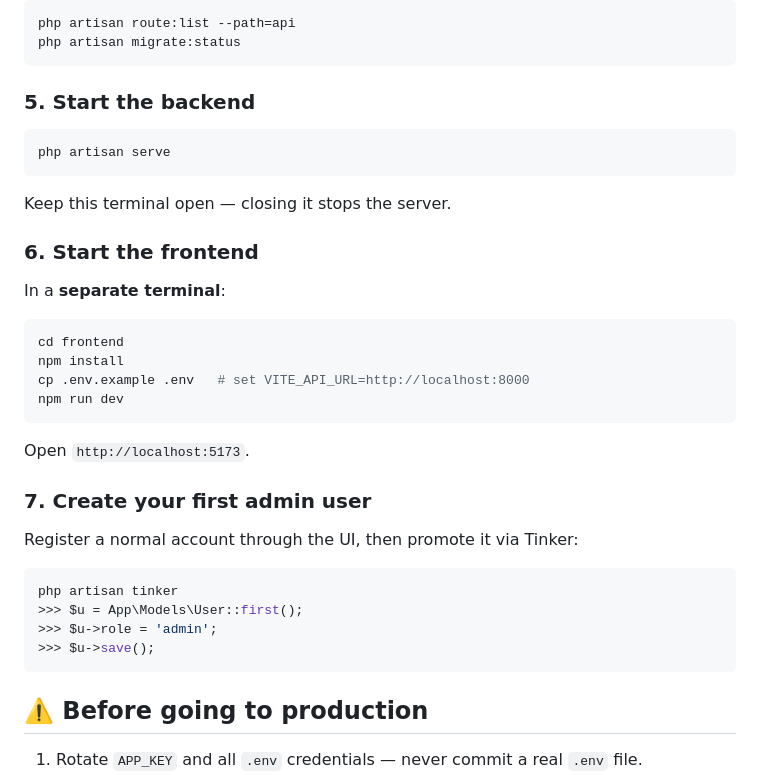
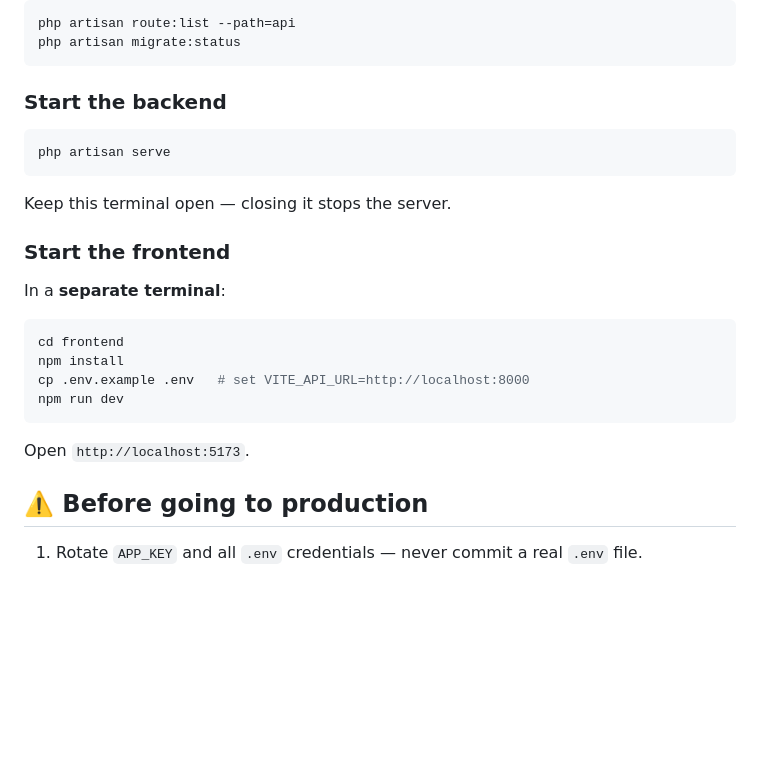
Before and after one commit to Creck0/backend-ticket-system, a Markdown page: README.md, the part around the change. GitHub-like rendering; blank space fills up the shorter version.

Commit message:
Update README to simplify backend setup instructions
Removed steps for creating an admin user and updated section headers.

````diff
--- a/README.md
+++ b/README.md
@@ -72,7 +72,7 @@ php artisan route:list --path=api
 php artisan migrate:status
 ```
 
-### 5. Start the backend
+### Start the backend
 
 ```bash
 php artisan serve
@@ -80,7 +80,7 @@ php artisan serve
 
 Keep this terminal open — closing it stops the server.
 
-### 6. Start the frontend
+### Start the frontend
 
 In a **separate terminal**:
 
@@ -93,15 +93,6 @@ npm run dev
 
 Open `http://localhost:5173`.
 
-### 7. Create your first admin user
-
-Register a normal account through the UI, then promote it via Tinker:
-```bash
-php artisan tinker
->>> $u = App\Models\User::first();
->>> $u->role = 'admin';
->>> $u->save();
-```
 
 ## ⚠️ Before going to production
 
````
